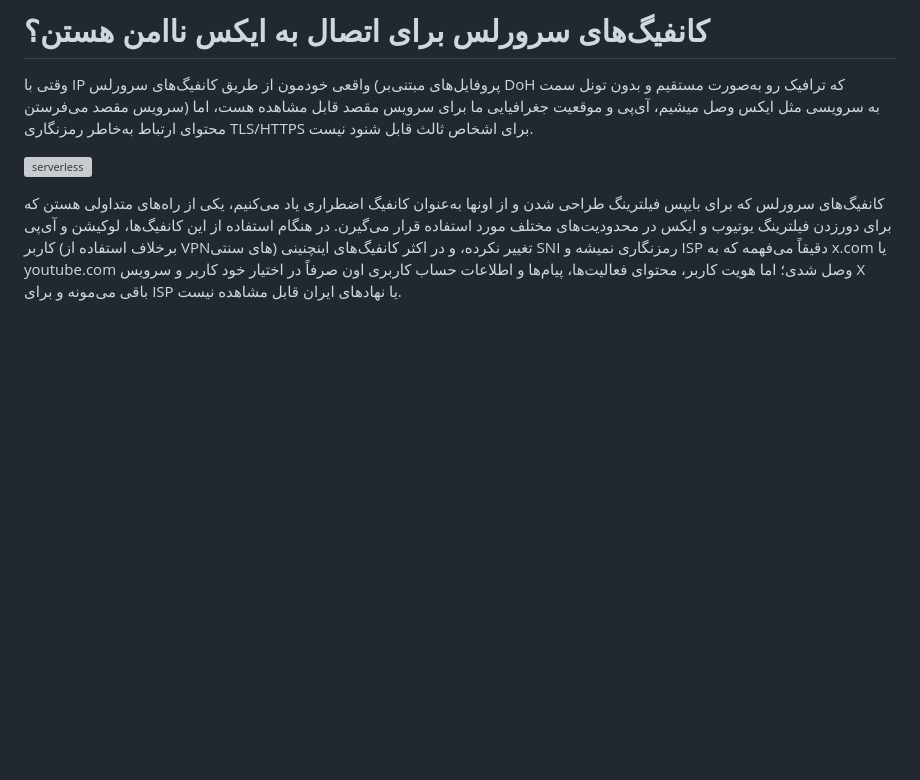
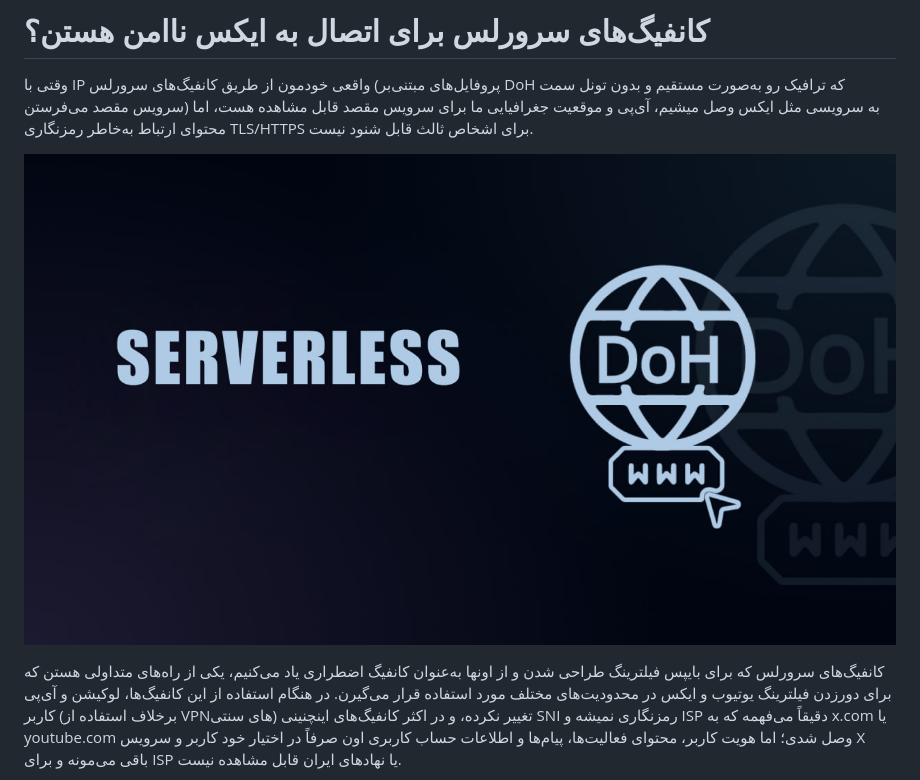
Before and after one commit to ircfspace/iran-based, a Markdown page: serverless-risk-overview.md, the part around the change. GitHub-like rendering; pictures changed too: .github/screenshot/serverless.jpg (added); blank space fills up the shorter version; grey boxes are pictures that could not be loaded.

Commit message:
smallFix

```diff
--- a/serverless-risk-overview.md
+++ b/serverless-risk-overview.md
@@ -6,7 +6,7 @@
 
 وقتی با IP واقعی خودمون از طریق کانفیگ‌های سرورلس (پروفایل‌های مبتنی‌بر DoH که ترافیک رو به‌صورت مستقیم و بدون تونل سمت سرویس مقصد می‌فرستن) به سرویسی مثل ایکس وصل میشیم، آی‌پی و موقعیت جغرافیایی ما برای سرویس مقصد قابل مشاهده هست، اما محتوای ارتباط به‌خاطر رمزنگاری TLS/HTTPS برای اشخاص ثالث قابل شنود نیست.
 
-![serverless](.github/screenshot/serverless.png)
+![serverless](.github/screenshot/serverless.jpg)
 
 کانفیگ‌های سرورلس که برای بایپس فیلترینگ طراحی شدن و از اونها به‌عنوان کانفیگ اضطراری یاد می‌کنیم، یکی از راه‌های متداولی هستن که برای دورزدن فیلترینگ یوتیوب و ایکس در محدودیت‌های مختلف مورد استفاده قرار می‌گیرن.
 در هنگام استفاده از این کانفیگ‌ها، لوکیشن و آی‌پی کاربر (برخلاف استفاده از VPNهای سنتی) تغییر نکرده، و در اکثر کانفیگ‌های اینچنینی SNI رمزنگاری نمیشه و ISP دقیقاً می‌فهمه که به x.com یا youtube.com وصل شدی؛ اما هویت کاربر، محتوای فعالیت‌ها، پیام‌ها و اطلاعات حساب کاربری اون صرفاً در اختیار خود کاربر و سرویس X باقی می‌مونه و برای ISP یا نهادهای ایران قابل مشاهده نیست.
```
Also changed, not shown: 1 other file.
